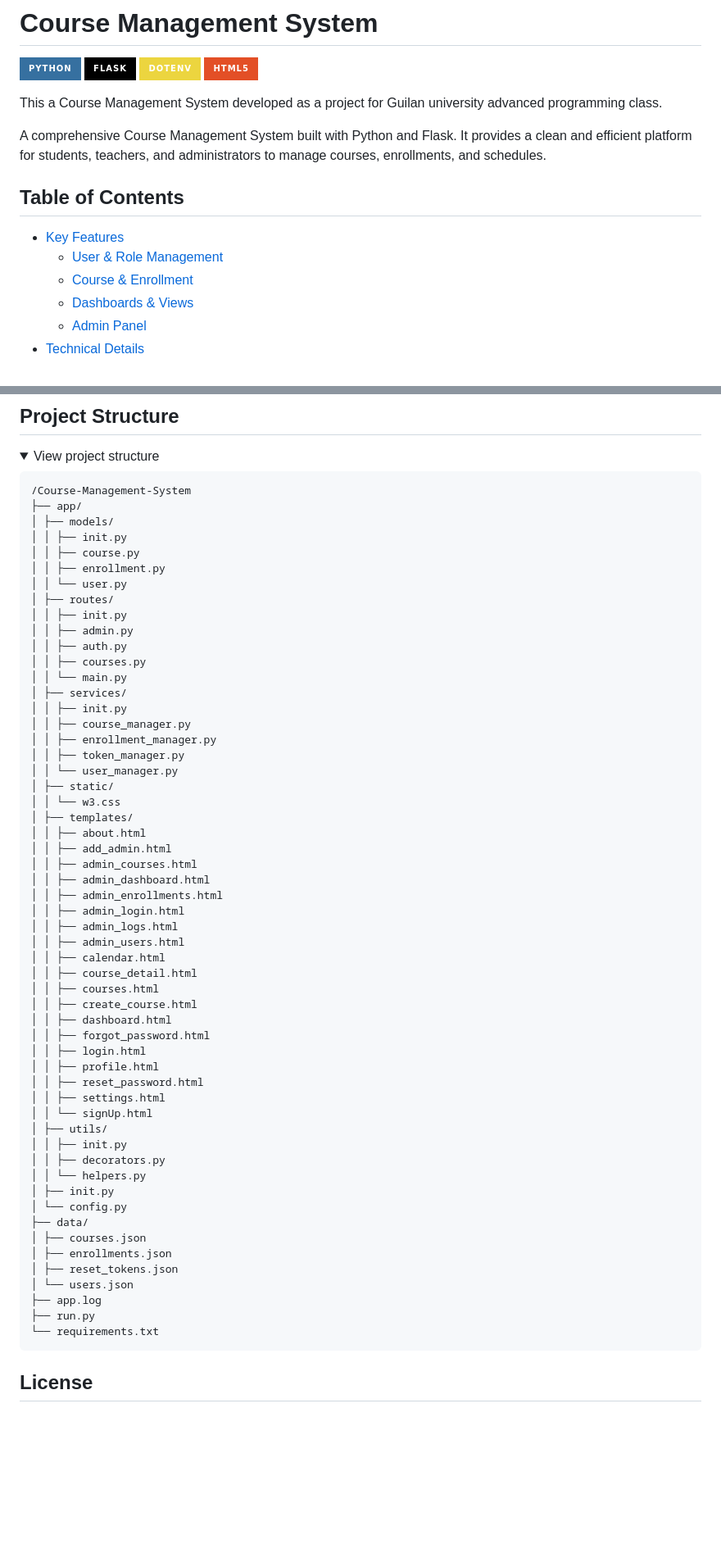
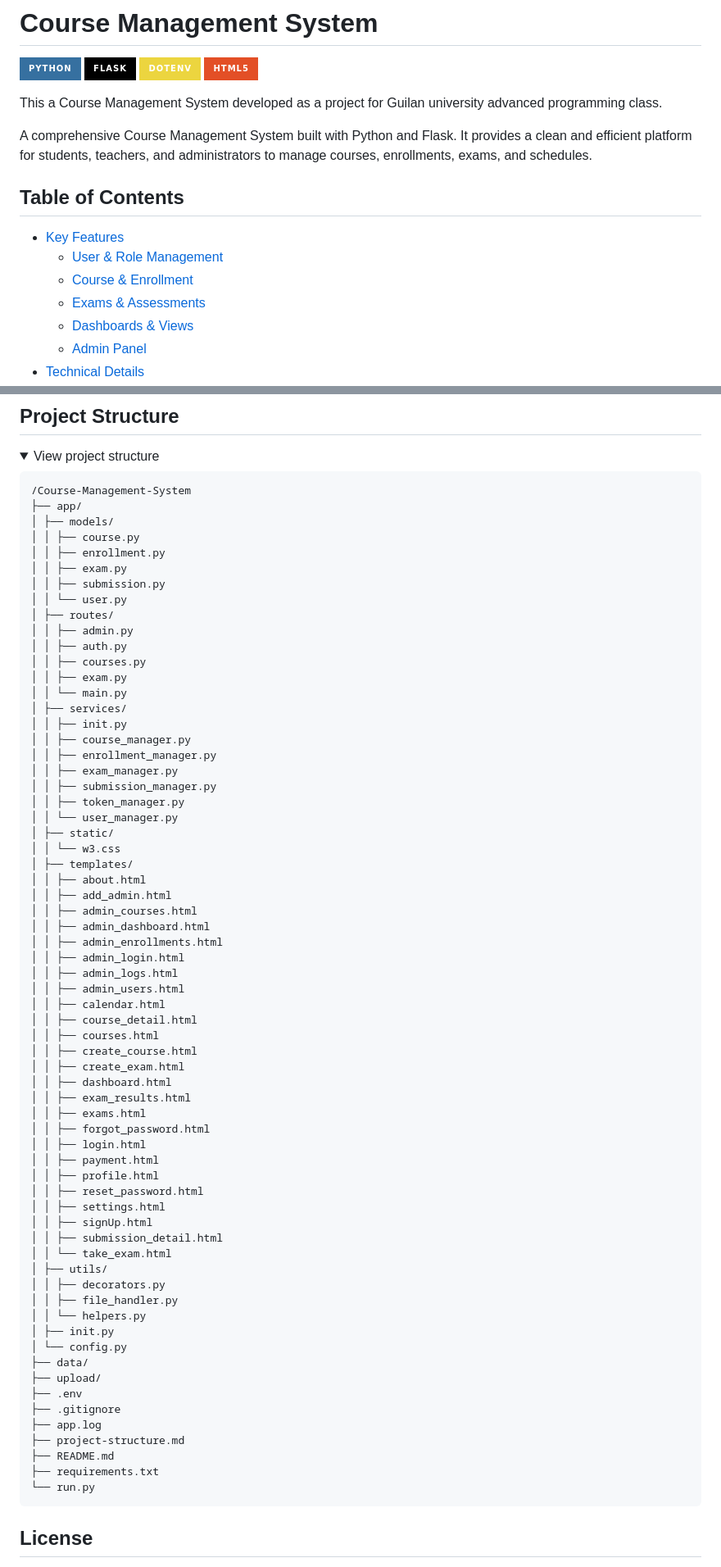
Before and after one commit to Armia-Niakan/Course-Management-System, a Markdown page: README.md, 2 parts joined by grey strips. Shown: that part at 82% size. GitHub-like rendering; folded sections open; badges without logos; blank space fills up the shorter version.

````diff
--- a/README.md
+++ b/README.md
@@ -8,12 +8,13 @@
 
 This a Course Management System developed as a project for Guilan university advanced programming class.
 
-A comprehensive Course Management System built with Python and Flask. It provides a clean and efficient platform for students, teachers, and administrators to manage courses, enrollments, and schedules.
+A comprehensive Course Management System built with Python and Flask. It provides a clean and efficient platform for students, teachers, and administrators to manage courses, enrollments, exams, and schedules.
 
 ## Table of Contents
 - [Key Features](#key-features)
   - [User & Role Management](#user--role-management)
   - [Course & Enrollment](#course--enrollment)
+  - [Exams & Assessments](exams--assessments)
   - [Dashboards & Views](#dashboards--views)
   - [Admin Panel](#admin-panel)
 - [Technical Details](#technical-details)
@@ -120,20 +130,23 @@ Make sure your .env file is NOT committed to Git. It should be listed in your .g
 /Course-Management-System
 ├── app/
 │ ├── models/
-│ │ ├── init.py
 │ │ ├── course.py
 │ │ ├── enrollment.py
+│ │ ├── exam.py
+│ │ ├── submission.py
 │ │ └── user.py
 │ ├── routes/
-│ │ ├── init.py
 │ │ ├── admin.py
 │ │ ├── auth.py
 │ │ ├── courses.py
+│ │ ├── exam.py
 │ │ └── main.py
 │ ├── services/
 │ │ ├── init.py
 │ │ ├── course_manager.py
 │ │ ├── enrollment_manager.py
+│ │ ├── exam_manager.py
+│ │ ├── submission_manager.py
 │ │ ├── token_manager.py
 │ │ └── user_manager.py
 │ ├── static/
@@ -151,27 +164,34 @@ Make sure your .env file is NOT committed to Git. It should be listed in your .g
 │ │ ├── course_detail.html
 │ │ ├── courses.html
 │ │ ├── create_course.html
+│ │ ├── create_exam.html
 │ │ ├── dashboard.html
+│ │ ├── exam_results.html
+│ │ ├── exams.html
 │ │ ├── forgot_password.html
 │ │ ├── login.html
+│ │ ├── payment.html
 │ │ ├── profile.html
 │ │ ├── reset_password.html
 │ │ ├── settings.html
-│ │ └── signUp.html
+│ │ ├── signUp.html
+│ │ ├── submission_detail.html
+│ │ └── take_exam.html
 │ ├── utils/
-│ │ ├── init.py
 │ │ ├── decorators.py
+│ │ ├── file_handler.py
 │ │ └── helpers.py
 │ ├── init.py
 │ └── config.py
 ├── data/
-│ ├── courses.json
-│ ├── enrollments.json
-│ ├── reset_tokens.json
-│ └── users.json
+├── upload/
+├── .env
+├── .gitignore
 ├── app.log
-├── run.py
-└── requirements.txt
+├── project-structure.md
+├── README.md
+├── requirements.txt
+└── run.py
 ```
 </details>
 
````
Also changed, not shown: other parts of README.md (+10 -1 lines).
